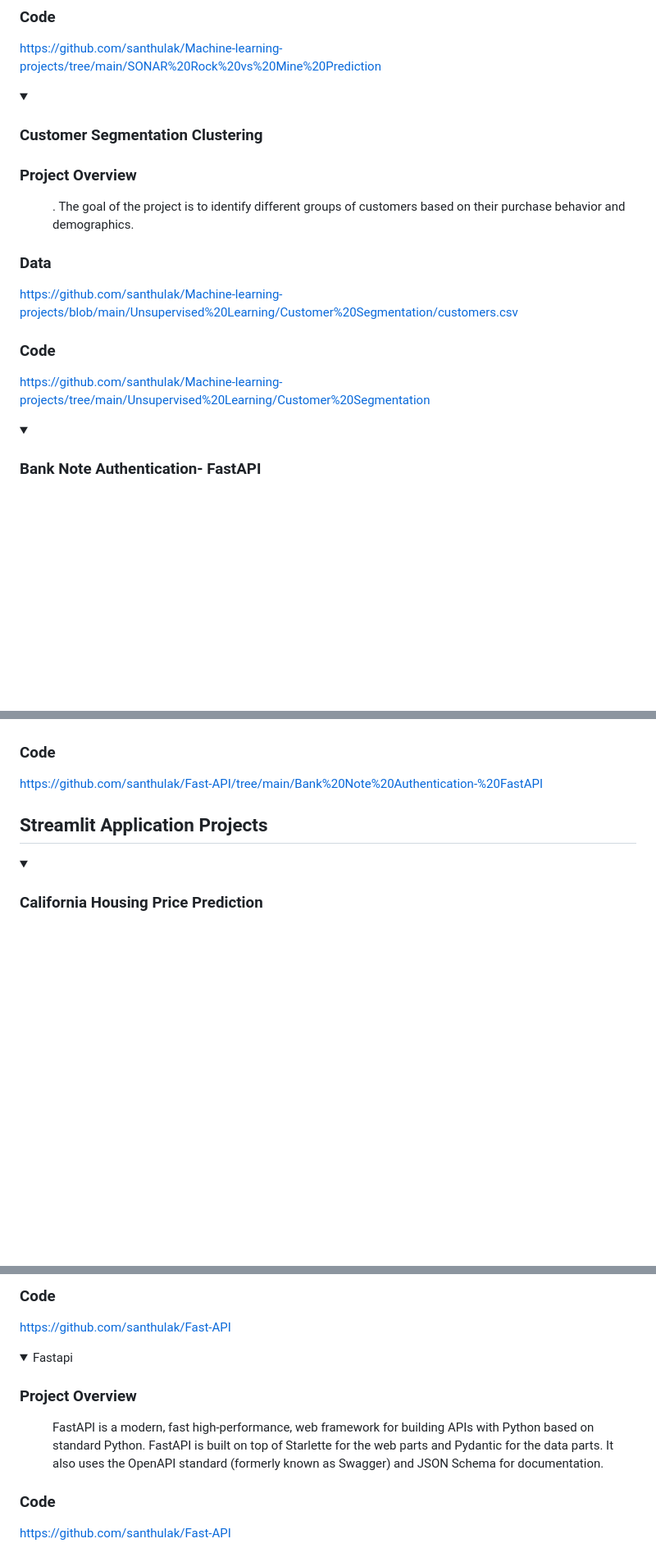
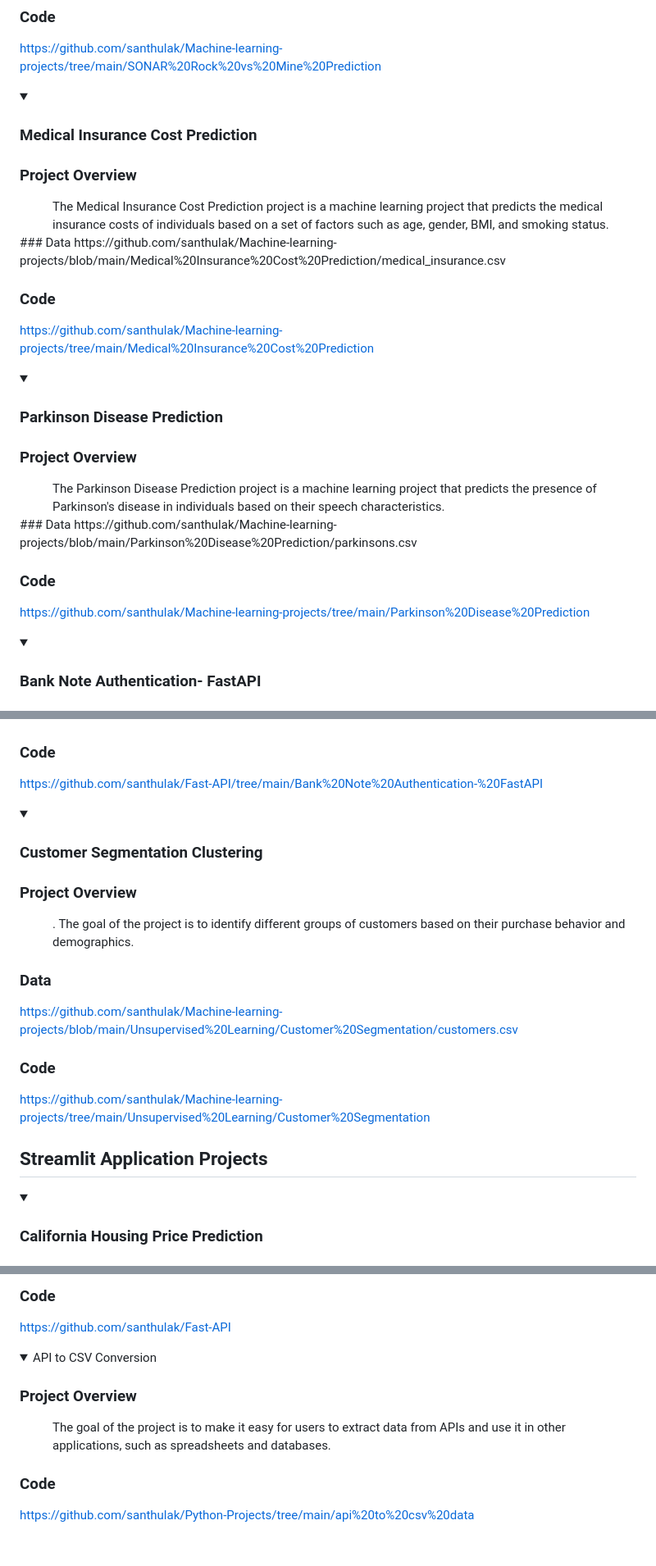
Before and after one commit to santhulak/Santhana-Portfolio, a Markdown page: README.md, 3 parts joined by grey strips. Shown at 82% size. Rendered like a GitHub page; folded sections open; blank space fills up the shorter version.

```diff
--- a/README.md
+++ b/README.md
@@ -23,20 +23,33 @@ Note: Click the arrow to know more information about the projects
 
 </details>
 
-
 <details>
-  <summary><h3>Customer Segmentation Clustering</h3></summary>
+  <summary><h3>Medical Insurance Cost Prediction</h3></summary>
 
   ### Project Overview
   <dd>
-   . The goal of the project is to identify different groups of customers based on their purchase behavior and demographics.
+    The Medical Insurance Cost Prediction project is a machine learning project that predicts the medical insurance costs of individuals based on a set of factors such as age, gender, BMI, and smoking status.
   </dd>
-
   ### Data
-  https://github.com/santhulak/Machine-learning-projects/blob/main/Unsupervised%20Learning/Customer%20Segmentation/customers.csv
+  https://github.com/santhulak/Machine-learning-projects/blob/main/Medical%20Insurance%20Cost%20Prediction/medical_insurance.csv
 
   ### Code
-  https://github.com/santhulak/Machine-learning-projects/tree/main/Unsupervised%20Learning/Customer%20Segmentation
+  https://github.com/santhulak/Machine-learning-projects/tree/main/Medical%20Insurance%20Cost%20Prediction
+
+</details>
+
+<details>
+  <summary><h3>Parkinson Disease Prediction</h3></summary>
+
+  ### Project Overview
+  <dd>
+    The Parkinson Disease Prediction project is a machine learning project that predicts the presence of Parkinson's disease in individuals based on their speech characteristics.
+  </dd>
+  ### Data
+  https://github.com/santhulak/Machine-learning-projects/blob/main/Parkinson%20Disease%20Prediction/parkinsons.csv
+
+  ### Code
+  https://github.com/santhulak/Machine-learning-projects/tree/main/Parkinson%20Disease%20Prediction
 
 </details>
 
@@ -55,3 +68,18 @@ Note: Click the arrow to know more information about the projects
   https://github.com/santhulak/Fast-API/tree/main/Bank%20Note%20Authentication-%20FastAPI
 
 </details>
+
+<details>
+  <summary><h3>Customer Segmentation Clustering</h3></summary>
+
+  ### Project Overview
+  <dd>
+   . The goal of the project is to identify different groups of customers based on their purchase behavior and demographics.
+  </dd>
+
+  ### Data
+  https://github.com/santhulak/Machine-learning-projects/blob/main/Unsupervised%20Learning/Customer%20Segmentation/customers.csv
+
+  ### Code
+  https://github.com/santhulak/Machine-learning-projects/tree/main/Unsupervised%20Learning/Customer%20Segmentation
+
@@ -226,15 +256,15 @@ Note: Click the arrow to know more information about the projects
 </details>
 
 <details>
-  <summary>Fastapi</summary>
+  <summary>API to CSV Conversion</summary>
 
   ### Project Overview
   <dd>
-   FastAPI is a modern, fast high-performance, web framework for building APIs with Python based on standard Python. FastAPI is built on top of Starlette for the web parts and Pydantic for the data parts. It also uses the OpenAPI standard (formerly known as Swagger) and JSON Schema for documentation.
+   The goal of the project is to make it easy for users to extract data from APIs and use it in other applications, such as spreadsheets and databases.
   </dd>
 
 
   ### Code
-  https://github.com/santhulak/Fast-API
+ https://github.com/santhulak/Python-Projects/tree/main/api%20to%20csv%20data
 
 </details>
```
Also changed, not shown: other parts of README.md (+2 -0 lines).
